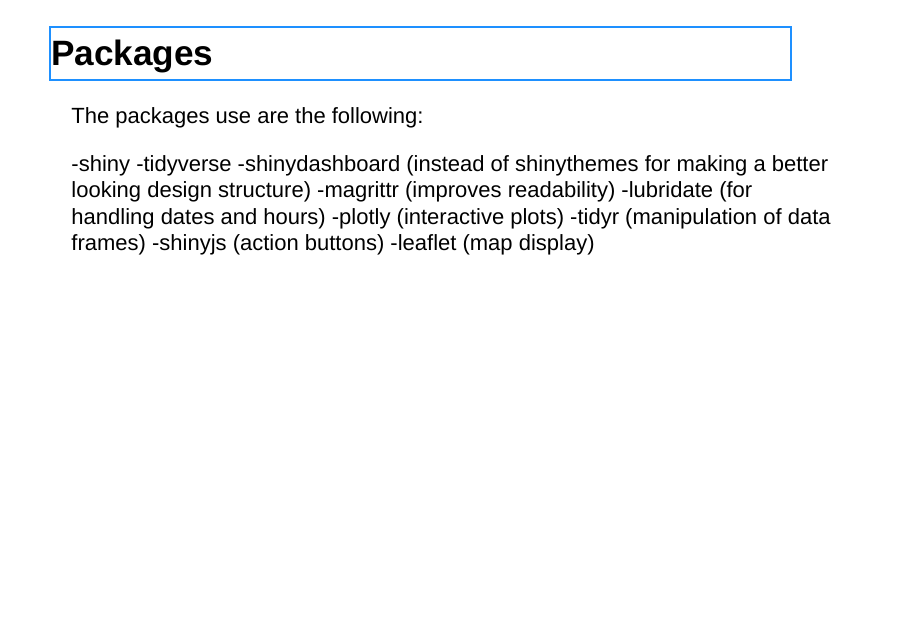
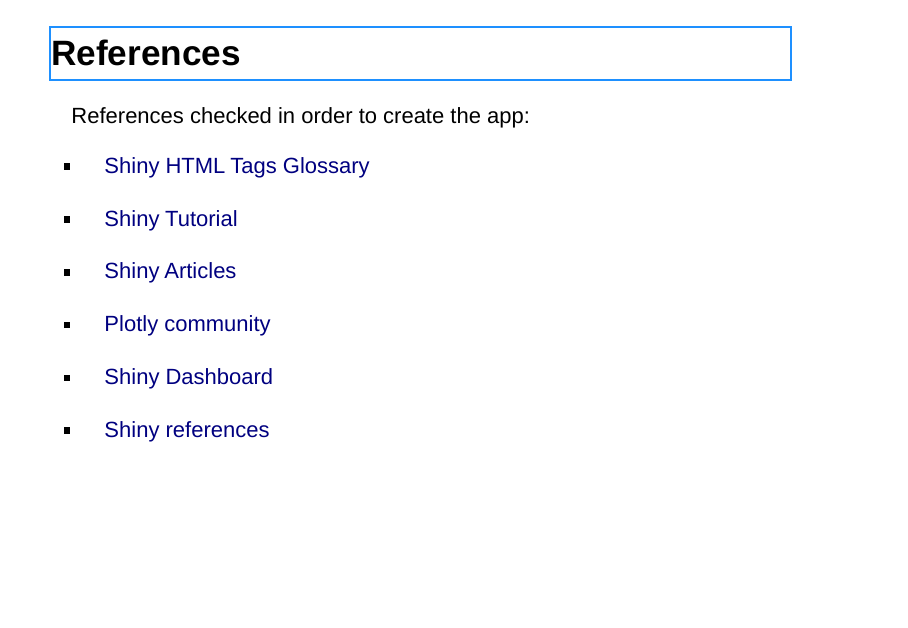
Before and after one commit to Rafaelab1227/Assignment_case_study, an R Markdown document (About_app.Rmd): page 14 of 14 before the commit and page 16 of 16 after it. Rendered offline with R 4.5, knitr and Pandoc, with nearby package versions; drawn as Slidy slides in place of the format the file asks for.

Commit message:
Add information about references and plots

```diff
--- a/About_app.Rmd
+++ b/About_app.Rmd
@@ -119,12 +119,3 @@
 
 <p>  The packages use are the following: <p>
 
--shiny
--tidyverse
--shinydashboard (instead of shinythemes for making a better looking design structure)
--magrittr (improves readability)
--lubridate (for handling dates and hours)
--plotly (interactive plots)
--tidyr (manipulation of data frames)
--shinyjs (action buttons)
--leaflet (map display)
@@ -130,0 +133,15 @@
+<h1 style="border:2px solid DodgerBlue;">References</h1>
+
+<p>  References checked in order to create the app: <p>
+
+- [Shiny HTML Tags Glossary](https://shiny.rstudio.com/articles/tag-glossary.html)
+
+- [Shiny Tutorial](https://shiny.rstudio.com/tutorial/written-tutorial/lesson1/)
+
+- [Shiny Articles](https://shiny.rstudio.com/articles/)
+
+- [Plotly community](https://community.plot.ly/)
+
+- [Shiny Dashboard](https://rstudio.github.io/shinydashboard/)
+
+- [Shiny references](https://shiny.rstudio.com/reference/shiny/)
```
Also changed, not shown: About_app.Rmd (11 more changed lines).
